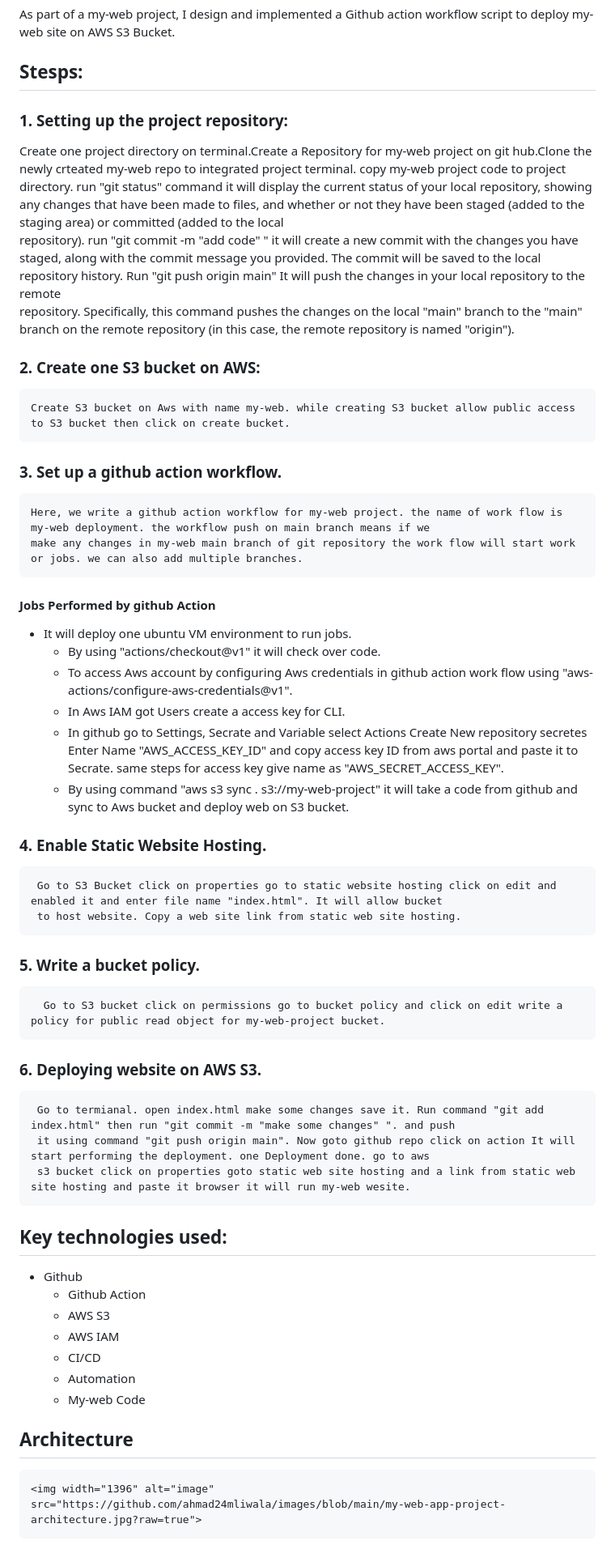
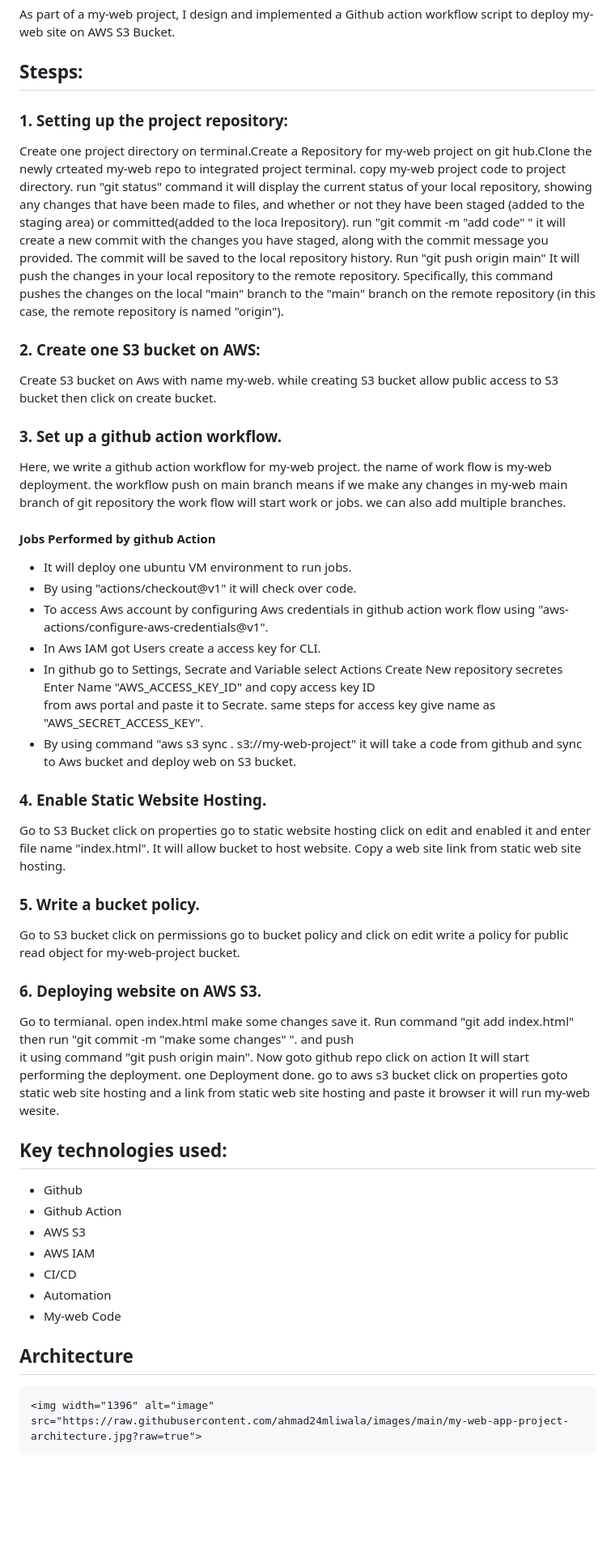
Before and after one commit to ahmad24mliwala/my-web, a Markdown page: README.md, the part around the change. Shown: that part at 81% size. Rendered like a GitHub page; blank space fills up the shorter version.

```diff
--- a/README.md
+++ b/README.md
@@ -4,56 +4,64 @@
 As part of a my-web project, I design and implemented a Github action workflow script to deploy my-web site on AWS S3 Bucket.
 
 ## Stesps:
+
 ### 1. Setting up the project repository:
 
 Create one project directory on terminal.Create a Repository for my-web project on git hub.Clone the newly crteated my-web repo to integrated project
 terminal. copy my-web project code to project directory. run "git status" command it will display the current status of your local repository, showing
-any changes that have been made to files, and whether or not they have been staged (added to the staging area) or committed (added to the local
-repository). run "git commit -m "add code" " it will create a new commit with the changes you have staged, along with the commit message you provided.
-The commit will be saved to the local repository history. Run "git push origin main" It will push the changes in your local repository to the remote
-repository. Specifically, this command pushes the changes on the local "main" branch to the "main" branch on the remote repository (in this case, the
-remote repository is named "origin").
+any changes that have been made to files, and whether or not they have been staged (added to the staging area) or committed(added to the loca lrepository).
+run "git commit -m "add code" " it will create a new commit with the changes you have staged, along with the commit message you provided. The commit will
+be saved to the local repository history. Run "git push origin main" It will push the changes in your local repository to the remote repository.
+Specifically, this command pushes the changes on the local "main" branch to the "main" branch on the remote repository (in this case, the remote repository
+is named "origin").
 
 ### 2. Create one S3 bucket on AWS:
-    Create S3 bucket on Aws with name my-web. while creating S3 bucket allow public access to S3 bucket then click on create bucket.
+
+Create S3 bucket on Aws with name my-web. while creating S3 bucket allow public access to S3 bucket then click on create bucket.
 
 ### 3. Set up a github action workflow.
-    Here, we write a github action workflow for my-web project. the name of work flow is my-web deployment. the workflow push on main branch means if we
-    make any changes in my-web main branch of git repository the work flow will start work or jobs. we can also add multiple branches.
 
-   #### Jobs Performed by github Action
+Here, we write a github action workflow for my-web project. the name of work flow is my-web deployment. the workflow push on main branch means if we make
+any changes in my-web main branch of git repository the work flow will start work or jobs. we can also add multiple branches.
+
+#### Jobs Performed by github Action
 
 - It will deploy one ubuntu VM environment to run jobs.
-    - By using "actions/checkout@v1" it will check over code.
-    - To access Aws account by configuring Aws credentials in github action work flow using "aws-actions/configure-aws-credentials@v1".
-    - In Aws IAM got Users create a access key for CLI.
-    - In github go to Settings, Secrate and Variable select Actions Create New repository secretes Enter Name "AWS_ACCESS_KEY_ID" and copy access key ID         from aws portal and paste it to Secrate. same steps for access key give name as "AWS_SECRET_ACCESS_KEY".
-    - By using command "aws s3 sync . s3://my-web-project" it will take a code from github and sync to Aws bucket and deploy web on S3 bucket.
+- By using "actions/checkout@v1" it will check over code.
+- To access Aws account by configuring Aws credentials in github action work flow using "aws-actions/configure-aws-credentials@v1".
+- In Aws IAM got Users create a access key for CLI.
+- In github go to Settings, Secrate and Variable select Actions Create New repository secretes Enter Name "AWS_ACCESS_KEY_ID" and copy access key ID
+from aws portal and paste it to Secrate. same steps for access key give name as "AWS_SECRET_ACCESS_KEY".
+- By using command "aws s3 sync . s3://my-web-project" it will take a code from github and sync to Aws bucket and deploy web on S3 bucket.
 
  ### 4. Enable Static Website Hosting.
-     Go to S3 Bucket click on properties go to static website hosting click on edit and enabled it and enter file name "index.html". It will allow bucket
-     to host website. Copy a web site link from static web site hosting.
+
+ Go to S3 Bucket click on properties go to static website hosting click on edit and enabled it and enter file name "index.html". It will allow bucket to
+ host website. Copy a web site link from static web site hosting.
 
  ### 5. Write a bucket policy.
-      Go to S3 bucket click on permissions go to bucket policy and click on edit write a policy for public read object for my-web-project bucket.
+
+Go to S3 bucket click on permissions go to bucket policy and click on edit write a policy for public read object for my-web-project bucket.
 
 ### 6. Deploying website on AWS S3.
-     Go to termianal. open index.html make some changes save it. Run command "git add index.html" then run "git commit -m "make some changes" ". and push
-     it using command "git push origin main". Now goto github repo click on action It will start performing the deployment. one Deployment done. go to aws
-     s3 bucket click on properties goto static web site hosting and a link from static web site hosting and paste it browser it will run my-web wesite.
+
+Go to termianal. open index.html make some changes save it. Run command "git add index.html" then run "git commit -m "make some changes" ". and push
+it using command "git push origin main". Now goto github repo click on action It will start performing the deployment. one Deployment done. go to aws
+s3 bucket click on properties goto static web site hosting and a link from static web site hosting and paste it browser it will run my-web wesite.
 
 ## Key technologies used:
+
 - Github
-    - Github Action
-    - AWS S3
-    - AWS IAM
-    - CI/CD
-    - Automation
-    - My-web Code
+- Github Action
+- AWS S3
+- AWS IAM
+- CI/CD
+- Automation
+- My-web Code
 
 
 ## Architecture
 
 
 
-    <img width="1396" alt="image" src="https://github.com/ahmad24mliwala/images/blob/main/my-web-app-project-architecture.jpg?raw=true">
+    <img width="1396" alt="image" src="https://raw.githubusercontent.com/ahmad24mliwala/images/main/my-web-app-project-architecture.jpg?raw=true">
```
